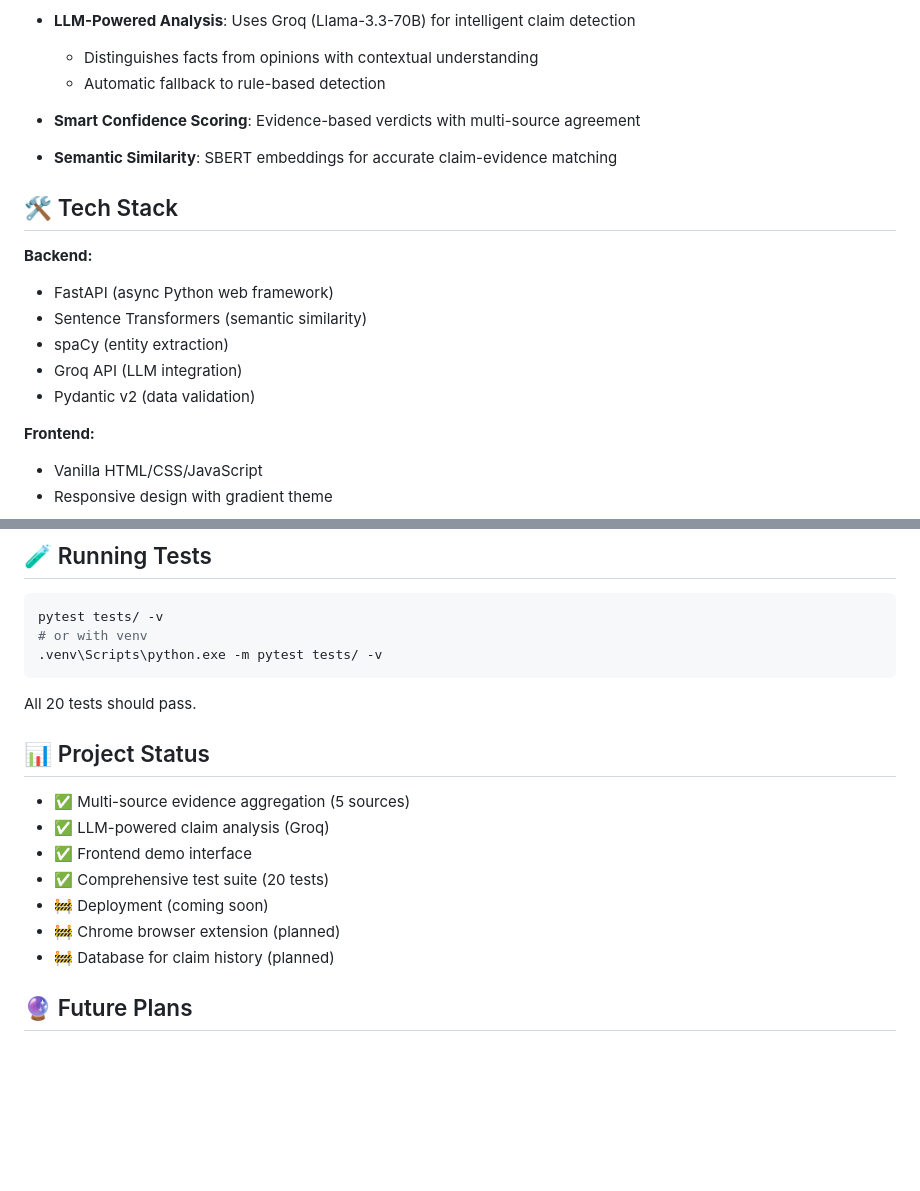
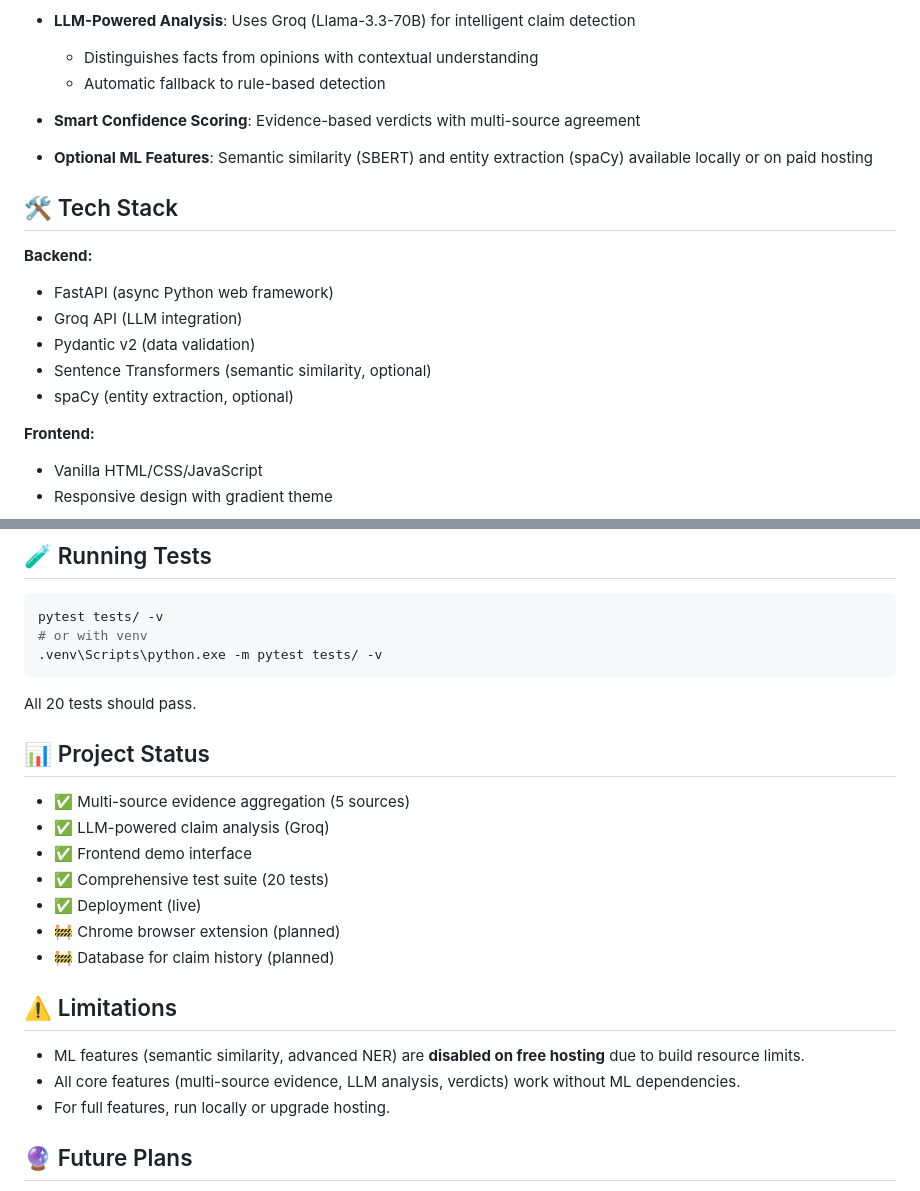
Before and after one commit to hemang1404/Fakt-Checker, a Markdown page: README.md, 2 parts joined by grey strips. Rendered like a GitHub page; blank space fills up the shorter version.

```diff
--- a/README.md
+++ b/README.md
@@ -15,18 +21,19 @@ An AI-powered fact-checking system that verifies claims using multiple evidence
   - Distinguishes facts from opinions with contextual understanding
   - Automatic fallback to rule-based detection
 
+
 - **Smart Confidence Scoring**: Evidence-based verdicts with multi-source agreement
-
-- **Semantic Similarity**: SBERT embeddings for accurate claim-evidence matching
+- **Optional ML Features**: Semantic similarity (SBERT) and entity extraction (spaCy) available locally or on paid hosting
 
 ## 🛠️ Tech Stack
 
+
 **Backend:**
 - FastAPI (async Python web framework)
-- Sentence Transformers (semantic similarity)
-- spaCy (entity extraction)
 - Groq API (LLM integration)
 - Pydantic v2 (data validation)
+- Sentence Transformers (semantic similarity, optional)
+- spaCy (entity extraction, optional)
 
 **Frontend:**
 - Vanilla HTML/CSS/JavaScript
@@ -130,15 +153,23 @@ pytest tests/ -v
 
 All 20 tests should pass.
 
+
 ## 📊 Project Status
 
 - ✅ Multi-source evidence aggregation (5 sources)
 - ✅ LLM-powered claim analysis (Groq)
 - ✅ Frontend demo interface
 - ✅ Comprehensive test suite (20 tests)
-- 🚧 Deployment (coming soon)
+- ✅ Deployment (live)
 - 🚧 Chrome browser extension (planned)
 - 🚧 Database for claim history (planned)
+
+
+## ⚠️ Limitations
+
+- ML features (semantic similarity, advanced NER) are **disabled on free hosting** due to build resource limits.
+- All core features (multi-source evidence, LLM analysis, verdicts) work without ML dependencies.
+- For full features, run locally or upgrade hosting.
 
 ## 🔮 Future Plans
 
```
Also changed, not shown: other parts of README.md (+24 -2 lines).
